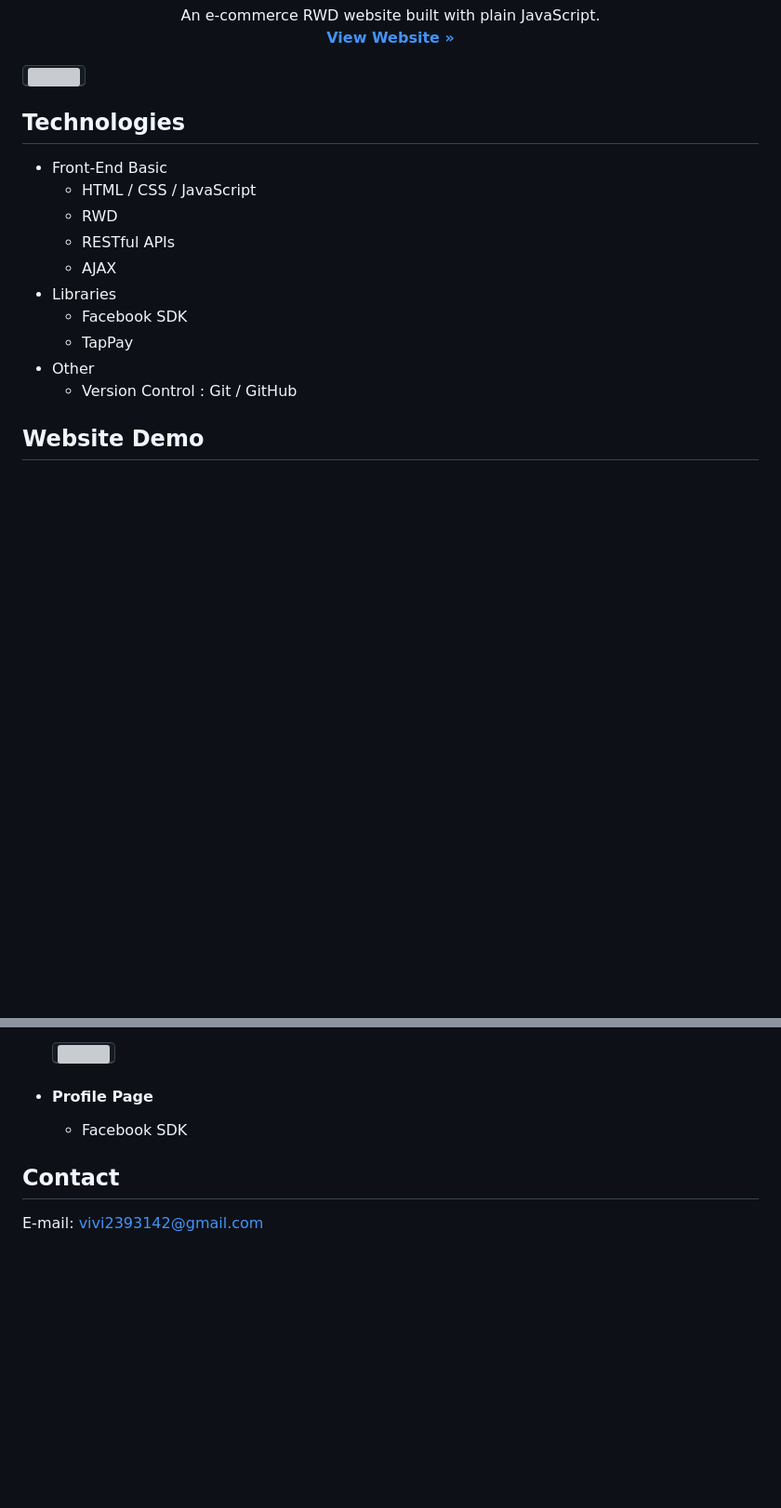
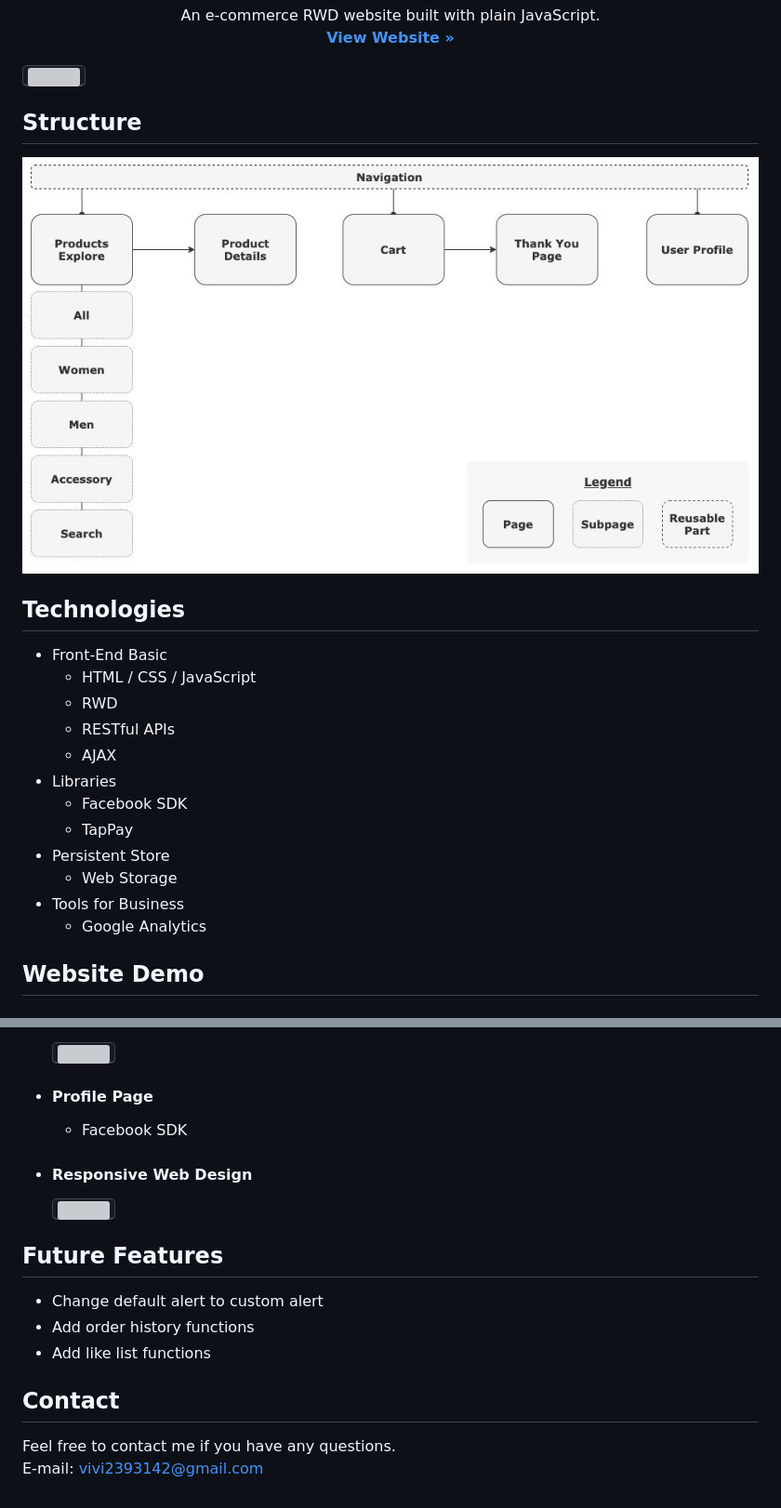
Before and after one commit to vivi2393142/STYLiSH, a Markdown page: README.md, 2 parts joined by grey strips. Shown: that part at 93% size. Rendered like a GitHub page; pictures changed too: img/readme/structure.jpg (added); blank space fills up the shorter version; grey boxes are pictures that could not be loaded.

Commit message:
Update readme sitemap

```diff
--- a/README.md
+++ b/README.md
@@ -15,9 +15,9 @@
     <img src="./img/readme/overview.gif" >
 </kbd>
 
-<!-- ## Core Components Structure
+## Structure
 
-![](./src/img/src/readme/componentsStructure.jpeg) -->
+![](./img/readme/structure.jpg)
 
 ## Technologies
 
@@ -29,8 +29,10 @@
 -   Libraries
     -   Facebook SDK
     -   TapPay
--   Other
-    -   Version Control : Git / GitHub
+-   Persistent Store
+    -   Web Storage
+-   Tools for Business
+    -   Google Analytics
 
 ## Website Demo
 
@@ -73,6 +75,19 @@
 
     -   Facebook SDK
 
+-   #### Responsive Web Design
+
+    <kbd>
+    <img src="./img/readme/mobileView.gif" >
+    </kbd>
+
+## Future Features
+
+-   Change default alert to custom alert
+-   Add order history functions
+-   Add like list functions
+
 ## Contact
 
+Feel free to contact me if you have any questions.<br>
 E-mail: vivi2393142@gmail.com
```
Also changed, not shown: 1 other file.
